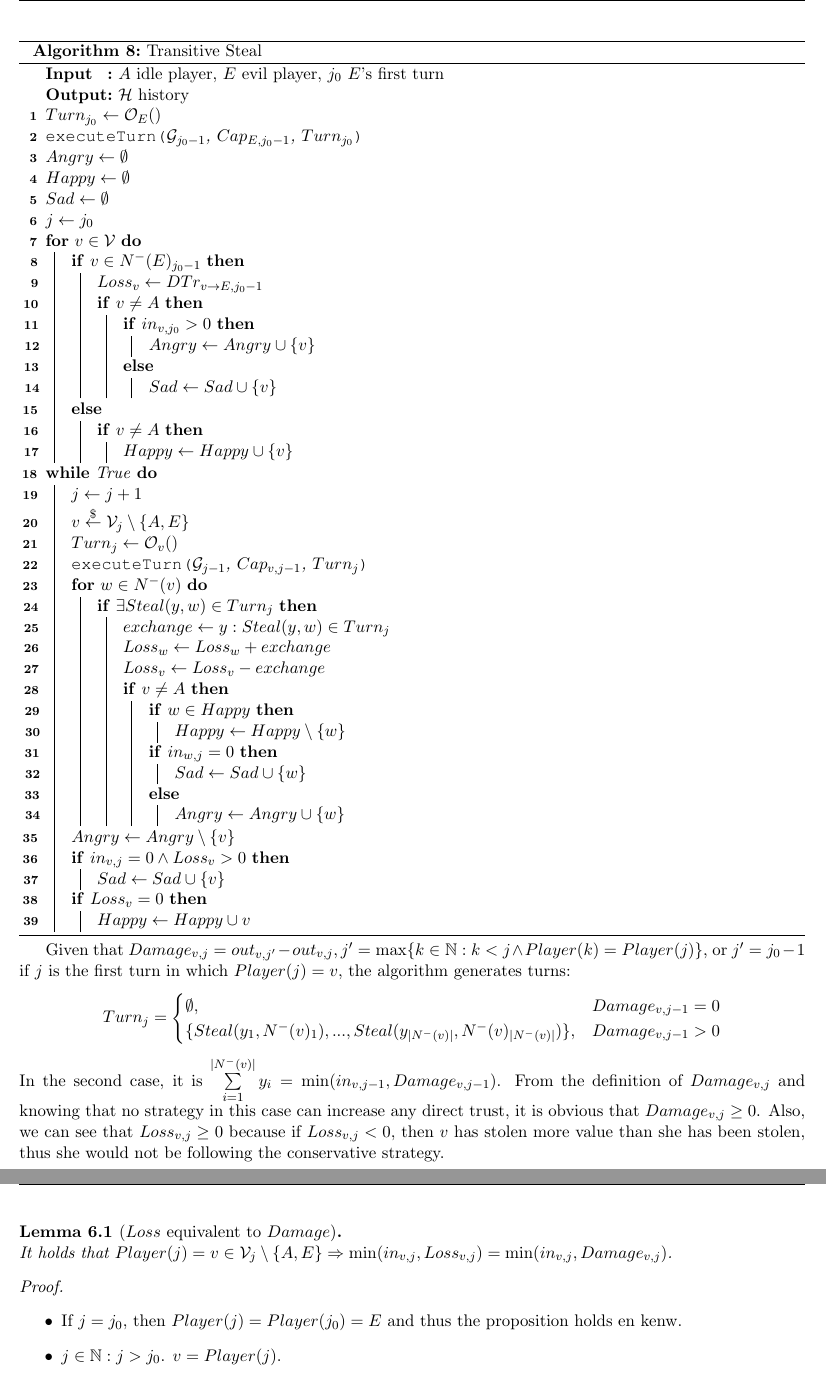
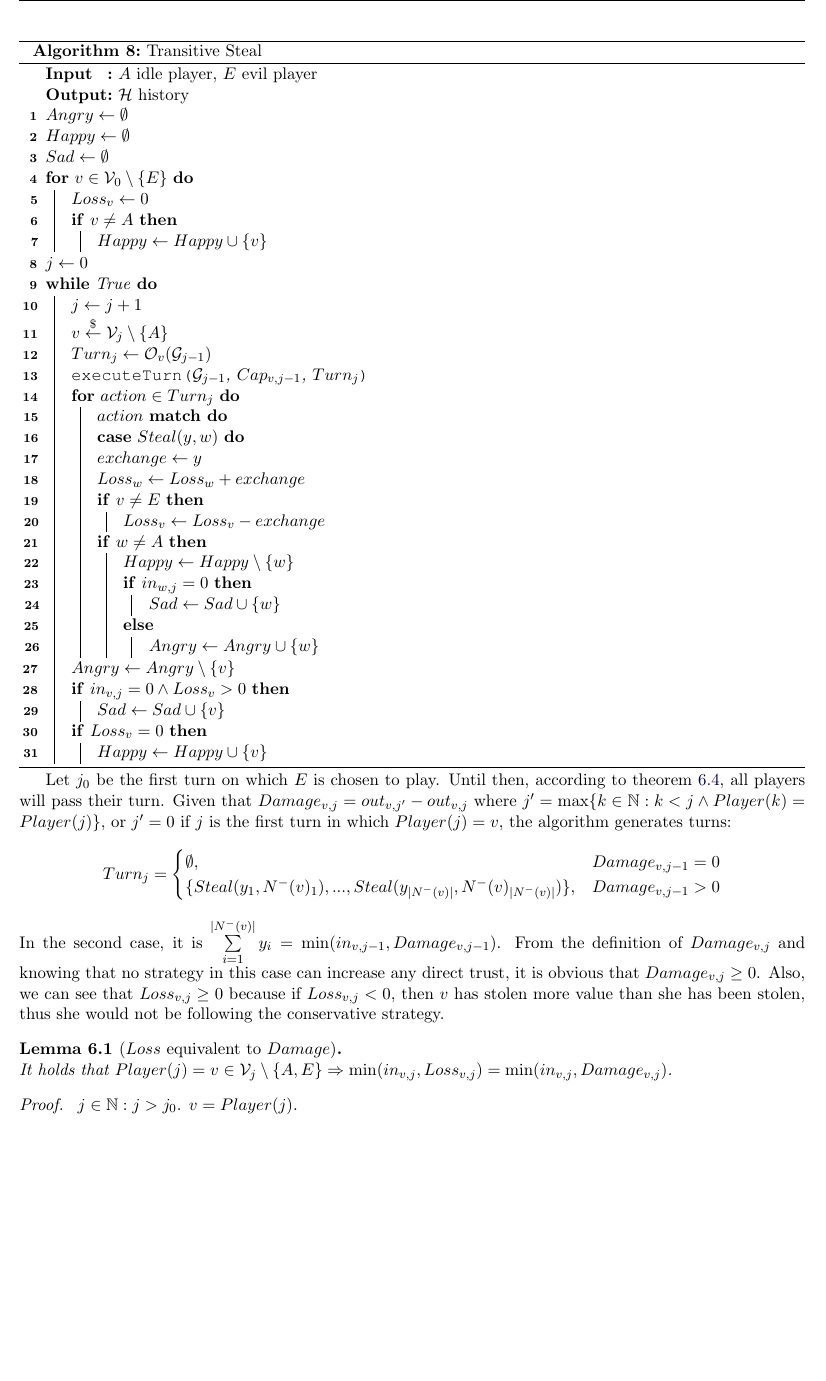
Before and after one commit to decrypto-org/TrustIsRisk, a LaTeX document (paperEng.tex): two parts of pages 7 and 8 of 18 before the commit and part of page 7 of 18 after it, the two joined at a grey line, cut so that both start at the same text, the shorter picture padded with empty space. Compiled offline with pdfLaTeX.

Commit message:
corrected typos, made transitive steal algorithm more compact

```diff
--- a/paperEng.tex
+++ b/paperEng.tex
@@ -413,98 +415,49 @@
           $(G_j, Cap_{v, j}, H_j) \gets$ \executeTurn{$v$, $\mathcal{G}_{j-1}$, $Cap_{v, j-1}$, $ProvisionalTurn$}}
     \end{algorithm} \ \\
 
-%       \begin{algorithm}[H]
-%          \label{transitivesteal}
-%          \SetKwInOut{Input}{Input}
-%          \SetKwInOut{Output}{Output}
-%          \SetKwFunction{RandomMember}{RandomMember}
-%          \SetKwFunction{Init}{Init}
-%          \SetKwFunction{CalculateFlow}{CalculateFlow}
-%          \Input{$A$ idle player, $B$ evil player, $j_0$ $B$'s turn}
-%          \Output{$\mathcal{H}$ history}
-%          \caption{Transitive Steal}
-%          \Init{} \\
-%          \While{$Angry \neq \emptyset$}
-%             {$v \gets$ \RandomMember{$Angry$} \\
-%              $j \gets j + 1$ \\
-%              $Turn_j \gets$ \CalculateFlow{$v$,$Loss_v$} \\
-%              \For{$i \gets 1$ to $|N^{-}(v)|$}
-%                 {$exchange \gets y_i : Steal(y_i, N^{-}(v)_i) \in Turn_j$ \\
-%                 $DTr_{N^{-}(v)_i \rightarrow v, j} = DTr_{N^{-}(v)_i \rightarrow v, j-1} - exchange$ \\
-%                 $Loss_{N^{-}(v)_i} \gets Loss_{N^{-}(v)_i} + exchange$ \\
-%                 $Loss_v \gets Loss_v - exchange$ \\
-%                 \If{$N^{-}(v)_i \in Happy$}
-%                    {$Happy \gets Happy \setminus \{N^{-}(v)_i\}$}
-%                 \If{$\sum\limits_{w \in N^{-}(N^{-}(v)_i)}DTr_{w \rightarrow N^{-}(v)_i, j} = 0$}
-%                    {$Sad \gets Sad \cup \{N^{-}(v)_i\}$}
-%                 \Else{$Angry \gets Angry \cup \{N^{-}(v)_i\}$}}
-%              \If{$\sum\limits_{v' \in N^{-}(v)}DTr_{v' \rightarrow v, j} = 0 \wedge Loss_v > 0$}
-%                 {$Angry \gets Angry \setminus \{v\}$ \\
-%                  $Sad \gets Sad \cup \{v\}$}
-%              \If{$Loss_v = 0$}
-%                 {$Angry \gets Angry \setminus {v}$ \\
-%                  $Happy \gets Happy \cup {v}$}}
-%          \Return $\{Turn_{j_0},...,Turn_j\}$ \\ \ \\
-%          \Init{} : \\
-%          $Turn_{j_0} \gets \{Steal(DTr_{N^{-}(B)_1 \rightarrow B, j_0-1}, N^{-}(B)_1), ...,
-%           Steal(DTr_{N^{-}(B)_{|N^{-}(B)|} \rightarrow B, j_0-1}, N^{-}(B)_{|N^{-}(B)|}),$
-%          $Add(-DTr_{B \rightarrow N^{+}(B)_1, j_0-1}, N^{+}(B)_1), ...,
-%           Add(-DTr_{B \rightarrow N^{+}(B)_{|N^{+}(B)|}, j_0-1},N^{+}(B)_{|N^{+}(B)|})\}$ \\
-%          $Angry \gets N^{-}(B) \setminus \{v \in N^{-}(B) : \sum\limits_{w \in N^{-}(v)}DTr_{w \rightarrow v, j_0} = 0\}$ \\
-%          $Sad \gets \{v \in N^{-}(B) : \sum\limits_{w \in N^{-}(v)}DTr_{w \rightarrow v, j_0} = 0\}$ \\
-%          $\forall v \in (Sad \cup Angry), Loss_v \gets DTr_{v \rightarrow B, j_0 - 1}$ \\
-%          $Happy \gets V(G) \setminus (Angry \cup Sad \cup\{A, B\})$ \\
-%          $\forall v \in Happy, Loss_v \gets 0$ \\
-%          $j \gets j_0$
-%       \end{algorithm}
     \begin{algorithm}[H]
        \label{transitivesteal}
        \SetKwInOut{Input}{Input}
        \SetKwInOut{Output}{Output}
        \SetKwFunction{executeTurn}{executeTurn}
-       \Input{$A$ idle player, $E$ evil player, $j_0$ $E$'s first turn}
+       \Input{$A$ idle player, $E$ evil player}
        \Output{$\mathcal{H}$ history}
        \caption{Transitive Steal}
-       $Turn_{j_0} \gets \mathcal{O}_E()$ \\ %\Comment{$\mathcal{O}_E = \mathcal{O}_{evil}$}\\
-       \executeTurn{$\mathcal{G}_{j_0-1}$, $Cap_{E, j_0-1}$, $Turn_{j_0}$} \\
        $Angry \gets \emptyset$ \\
        $Happy \gets \emptyset$ \\
        $Sad \gets \emptyset$ \\
-       $j \gets j_0$ \\
-       \For{$v \in \mathcal{V}$}{
-          \If{$v \in N^{-}(E)_{j_0-1}$}{
-             $Loss_v \gets DTr_{v \rightarrow E, j_0-1}$ \\
+       \For{$v \in \mathcal{V}_{0} \setminus \{E\}$}{
+          $Loss_v \gets 0$ \\
           \If{$v \neq A$}{
-                \If{$in_{v,j_0} > 0$}{
-                   $Angry \gets Angry \cup \{v\}$}
-                \Else{
-                   $Sad \gets Sad \cup \{v\}$}}}
-          \Else{\If{$v \neq A$}{
-             $Happy \gets Happy \cup \{v\}$}}}
+             $Happy \gets Happy \cup \{v\}$}}
+       $j \gets 0$ \\
        \While{True}
           {$j \gets j + 1$ \\
-           $v \overset{\$}{\gets} \mathcal{V}_j \setminus\{A,E\}$ \\
-           $Turn_j \gets \mathcal{O}_v()$ \\ %\Comment{$\mathcal{O}_v = \mathcal{O}_{idle}$} \\
+           $v \overset{\$}{\gets} \mathcal{V}_j \setminus\{A\}$ \\
+           $Turn_j \gets \mathcal{O}_v(\mathcal{G}_{j-1})$ \\ %\Comment{$\mathcal{O}_v = \mathcal{O}_{idle}$} \\
            \executeTurn{$\mathcal{G}_{j-1}$, $Cap_{v, j-1}$, $Turn_j$} \\
-           \For{$w \in N^{-}(v)$}{
-              \If{$\exists Steal(y, w) \in Turn_j$}{
-                 $exchange \gets y : Steal(y, w) \in Turn_j$ \\
+           \For{$action \in Turn_j$}{
+              $action$ \textbf{match do}{ \\
+                 \textbf{case} $Steal(y, w)$ \textbf{do}{ \\
+                    $exchange \gets y$ \\
                     $Loss_w \gets Loss_w + exchange$ \\
-                 $Loss_v \gets Loss_v - exchange$ \\
-                 \If{$v \neq A$}{
-                    \If{$w \in Happy$}
-                       {$Happy \gets Happy \setminus \{w\}$}
+                    \If{$v \neq E$}{
+                       $Loss_v \gets Loss_v - exchange$}
+                    \If{$w \neq A$}{
+                       $Happy \gets Happy \setminus \{w\}$ \\
                        \If{$in_{w, j} = 0$}
                           {$Sad \gets Sad \cup \{w\}$}
-                    \Else{$Angry \gets Angry \cup \{w\}$}}}}
+                       \Else{$Angry \gets Angry \cup \{w\}$}}}}}
            $Angry \gets Angry \setminus \{v\}$ \\
            \If{$in_{v, j} = 0 \wedge Loss_v > 0$}{
                $Sad \gets Sad \cup \{v\}$}
            \If{$Loss_v = 0$}{
-               $Happy \gets Happy \cup {v}$}}
+               $Happy \gets Happy \cup \{v\}$}}
     \end{algorithm}
-    Given that $Damage_{v,j} = out_{v,j'} - out_{v,j}, j' = \max\{k \in \mathbb{N} : k < j \wedge Player(k) =
-    Player(j)\}$, or $j' = j_0 - 1$ if $j$ is the first turn in which $Player(j) = v$, the algorithm generates turns:
+    Let $j_0$ be the first turn on which $E$ is chosen to play. Until then, according to theorem \ref{conservativeworld},
+    all players will pass their turn.
+    Given that $Damage_{v,j} = out_{v,j'} - out_{v,j}$ where $j' = \max\{k \in \mathbb{N} : k < j \wedge Player(k) =
+    Player(j)\}$, or $j' = 0$ if $j$ is the first turn in which $Player(j) = v$, the algorithm generates turns:
     $$Turn_j =
       \begin{cases}
          \emptyset, & Damage_{v,j-1} = 0 \\
@@ -520,9 +473,7 @@
        \min(in_{v, j}, Damage_{v, j})$.
     \end{lemma}
     \begin{proof} \
-       \begin{itemize}
-          \item If $j = j_0$, then $Player(j) = Player(j_0) = E$ and thus the proposition holds en kenw.
-          \item $j \in \mathbb{N}: j > j_0$. $v = Player(j)$.
+       $j \in \mathbb{N}: j > j_0$. $v = Player(j)$.
        \begin{itemize}
           \item $v \in Happy_{j-1}$. Then
           \begin{enumerate}
```
Also changed, not shown: paperEng.pdf, paperEng.tex (56 more changed lines). Lines whose indentation alone changed are shown as unchanged.
